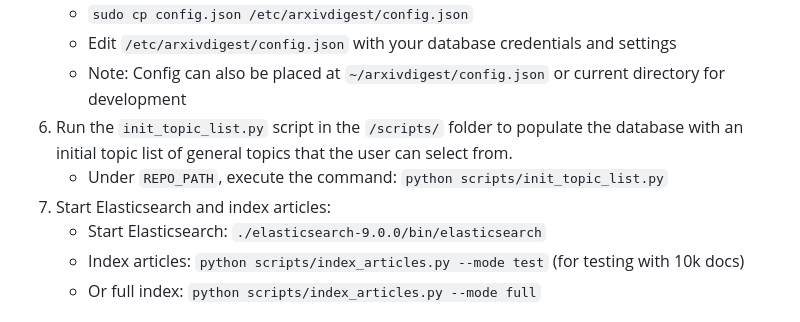
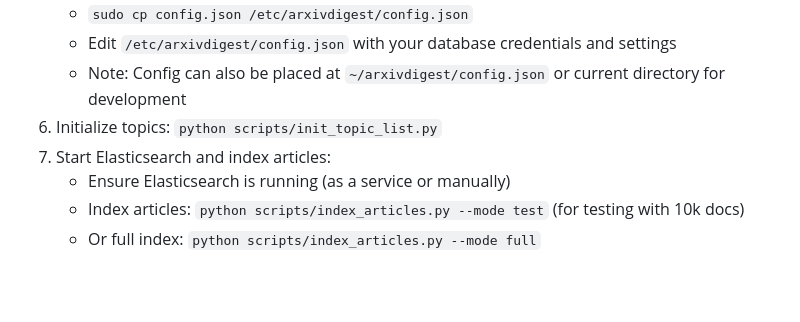
Before and after one commit to iai-group/arXivDigest, a Markdown page: Setup.md, the part around the change. Rendered like a GitHub page; blank space fills up the shorter version.

Commit message:
fixed setup.md

```diff
--- a/Setup.md
+++ b/Setup.md
@@ -22,10 +22,9 @@ This document contains instructions on how to install and deploy the arXivDigest
       * `sudo cp config.json /etc/arxivdigest/config.json`
       * Edit `/etc/arxivdigest/config.json` with your database credentials and settings
       * Note: Config can also be placed at `~/arxivdigest/config.json` or current directory for development
-  6. Run the `init_topic_list.py` script in the `/scripts/` folder to populate the database with an initial topic list of general topics that the user can select from.
-      * Under `REPO_PATH`, execute the command: `python scripts/init_topic_list.py`
+  6. Initialize topics: `python scripts/init_topic_list.py`
   7. Start Elasticsearch and index articles:
-      * Start Elasticsearch: `./elasticsearch-9.0.0/bin/elasticsearch`
+      * Ensure Elasticsearch is running (as a service or manually)
       * Index articles: `python scripts/index_articles.py --mode test` (for testing with 10k docs)
       * Or full index: `python scripts/index_articles.py --mode full`
 
```
